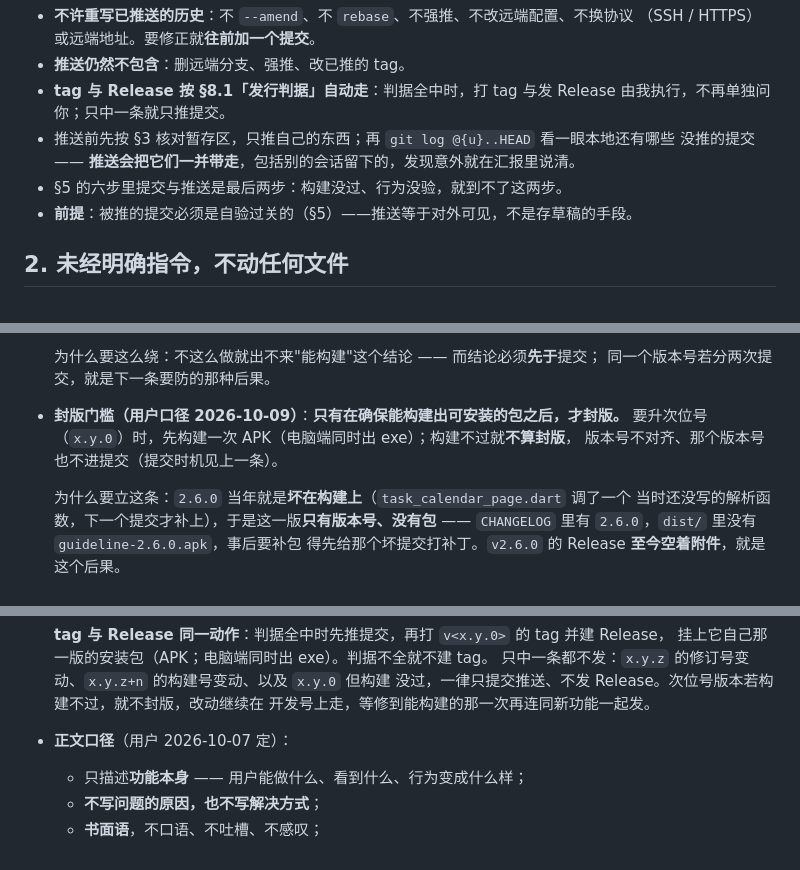
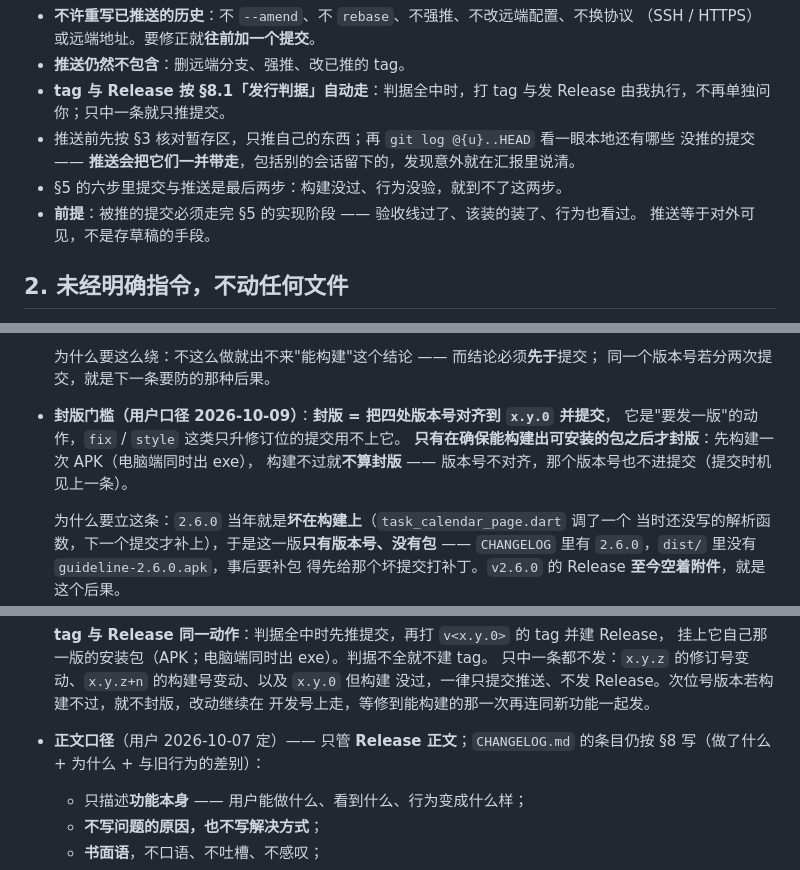
Before and after one commit to maker114/Guide-Line, a Markdown page: AGENTS.md, 3 parts joined by grey strips. GitHub-like rendering.

Commit message:
﻿docs(repo): 第四批修补 —— 正文口径作用域、封版定义、次位号判据
第四遍通读找到 4 处，含一处同名指两处。

- §8.1 的"正文口径"补上作用域：它只管 Release 正文，CHANGELOG.md 的条目仍按 §8 写
  （原来两处都叫"正文"，读者无法判断该套哪一套）。
- §8.1 给"封版"下定义：封版 = 把四处版本号对齐到 x.y.0 并提交，是"要发一版"的动作，
  只升修订位的提交用不上；并写明为什么它必须先能构建。
- §6 次位号补上号形判据 x.y.0 → x.(y+1).0，不再只靠举例。
- §1 收尾那句与 §5 实现阶段口径统一（原来只说"自验过关"，容易被读成只跑测试）。
- §9 环境坑那条里的"上面提到的 docs/构建与发布.md"指向的是自己，改为直接点名章节。

已验证：5 处替换全部命中，7 项断言全绿后才写盘；提交前 git diff --cached
--name-only 为空，只改 AGENTS.md。

```diff
--- a/AGENTS.md
+++ b/AGENTS.md
@@ -17,7 +17,8 @@
 - 推送前先按 §3 核对暂存区，只推自己的东西；再 `git log @{u}..HEAD` 看一眼本地还有哪些
   没推的提交 —— **推送会把它们一并带走**，包括别的会话留下的，发现意外就在汇报里说清。
 - §5 的六步里提交与推送是最后两步：构建没过、行为没验，就到不了这两步。
-- **前提**：被推的提交必须是自验过关的（§5）——推送等于对外可见，不是存草稿的手段。
+- **前提**：被推的提交必须走完 §5 的实现阶段 —— 验收线过了、该装的装了、行为也看过。
+  推送等于对外可见，不是存草稿的手段。
 
 ## 2. 未经明确指令，不动任何文件
 
@@ -241,9 +242,10 @@ v2.4.1 ─┘        ← 修订版不单独发
 
   为什么要这么绕：不这么做就出不来"能构建"这个结论 —— 而结论必须**先于**提交；
   同一个版本号若分两次提交，就是下一条要防的那种后果。
-- **封版门槛（用户口径 2026-10-09）**：**只有在确保能构建出可安装的包之后，才封版。**
-  要升次位号（`x.y.0`）时，先构建一次 APK（电脑端同时出 exe）；构建不过就**不算封版**，
-  版本号不对齐、那个版本号也不进提交（提交时机见上一条）。
+- **封版门槛（用户口径 2026-10-09）**：**封版 = 把四处版本号对齐到 `x.y.0` 并提交**，
+  它是"要发一版"的动作，`fix` / `style` 这类只升修订位的提交用不上它。
+  **只有在确保能构建出可安装的包之后才封版**：先构建一次 APK（电脑端同时出 exe），
+  构建不过就**不算封版** —— 版本号不对齐，那个版本号也不进提交（提交时机见上一条）。
 
   为什么要立这条：`2.6.0` 当年就是**坏在构建上**（`task_calendar_page.dart` 调了一个
   当时还没写的解析函数，下一个提交才补上），于是这一版**只有版本号、没有包** ——
@@ -259,7 +261,8 @@ v2.4.1 ─┘        ← 修订版不单独发
   只中一条都不发：`x.y.z` 的修订号变动、`x.y.z+n` 的构建号变动、以及 `x.y.0` 但构建
   没过，一律只提交推送、不发 Release。次位号版本若构建不过，就不封版，改动继续在
   开发号上走，等修到能构建的那一次再连同新功能一起发。
-- **正文口径**（用户 2026-10-07 定）：
+- **正文口径**（用户 2026-10-07 定）—— 只管 **Release 正文**；`CHANGELOG.md` 的条目仍按
+  §8 写（做了什么 + 为什么 + 与旧行为的差别）：
   - 只描述**功能本身** —— 用户能做什么、看到什么、行为变成什么样；
   - **不写问题的原因，也不写解决方式**；
   - **书面语**，不口语、不吐槽、不感叹；
```
Also changed, not shown: other parts of AGENTS.md (+3 -2 lines).
